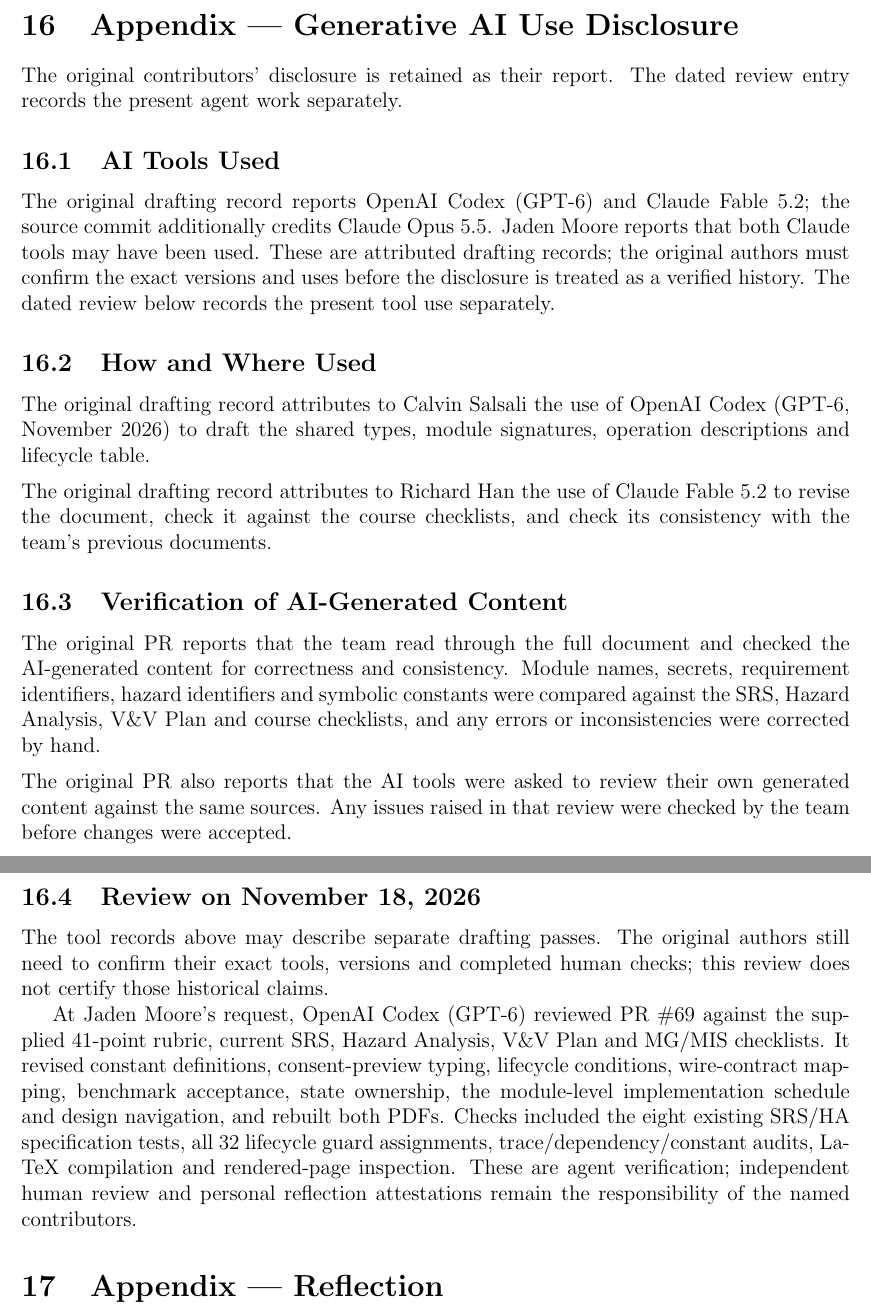
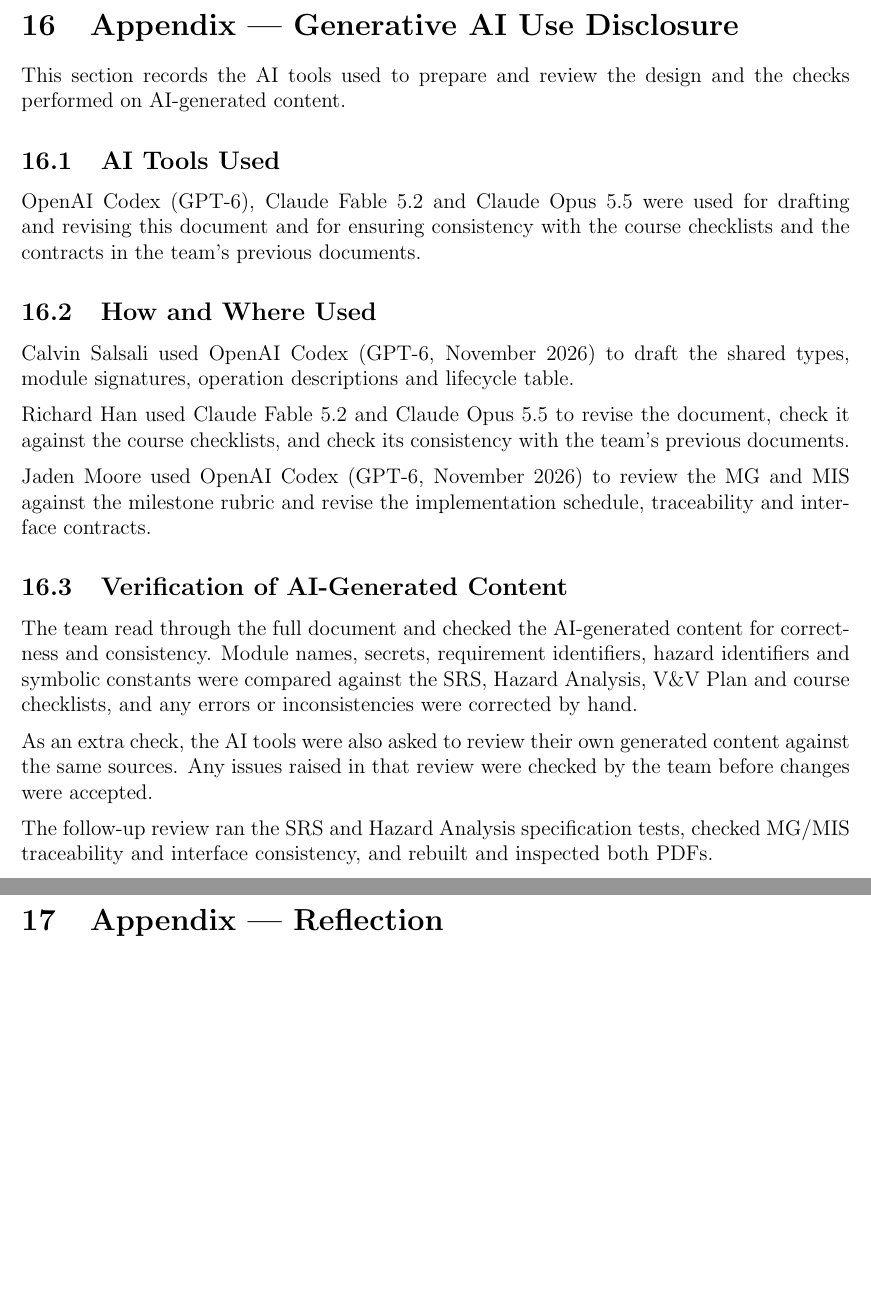
Before and after one commit to richy1337/Verity, a LaTeX document (docs/Design/SoftDetailedDes/MIS.tex): two parts of pages 35 and 36 of 37, joined at a grey line, cut so that both start at the same text, the shorter picture padded with empty space. Compiled offline with pdfLaTeX; a LaTeX package or settings file that is missing is left out.

Commit message:
docs(design): restore team AI disclosure wording

```diff
--- a/docs/Design/SoftDetailedDes/MIS.tex
+++ b/docs/Design/SoftDetailedDes/MIS.tex
@@ -956,32 +956,30 @@
 
 \section{Appendix --- Generative AI Use Disclosure}
 
-The original contributors' disclosure is retained as their report. The dated review entry records the present agent work separately.
+This section records the AI tools used to prepare and review the design and the checks performed on AI-generated content.
 
 \subsection{AI Tools Used}
 
-\noindent The original drafting record reports OpenAI Codex (GPT-6) and Claude Fable 5.2; the source commit additionally credits Claude Opus 5.5. Jaden Moore reports that both Claude tools may have been used. These are attributed drafting records; the original authors must confirm the exact versions and uses before the disclosure is treated as a verified history. The dated review below records the present tool use separately.
+\noindent OpenAI Codex (GPT-6), Claude Fable 5.2 and Claude Opus 5.5 were used for drafting and revising this document and for ensuring consistency with the course checklists and the contracts in the team's previous documents.
 
 \subsection{How and Where Used}
 
-\noindent The original drafting record attributes to Calvin Salsali the use of OpenAI Codex (GPT-6, November 2026) to draft the shared
+\noindent Calvin Salsali used OpenAI Codex (GPT-6, November 2026) to draft the shared
 types, module signatures, operation descriptions and lifecycle table.
 
-\medskip\noindent The original drafting record attributes to Richard Han the use of Claude Fable 5.2 to revise the document, check it against the course checklists, and check its consistency with the team's previous documents.
+\medskip\noindent Richard Han used Claude Fable 5.2 and Claude Opus 5.5 to revise the document, check it against the course checklists, and check its consistency with the team's previous documents.
+
+\medskip\noindent Jaden Moore used OpenAI Codex (GPT-6, November 2026) to review the MG and MIS against the milestone rubric and revise the implementation schedule, traceability and interface contracts.
 
 \subsection{Verification of AI-Generated Content}
 
-\noindent The original PR reports that the team read through the full document and checked the AI-generated content for correctness and consistency. Module names, secrets, requirement identifiers, hazard identifiers and symbolic constants were compared against the SRS, Hazard Analysis, V\&V Plan and course checklists, and any errors or inconsistencies were corrected by hand.
+\noindent The team read through the full document and checked the AI-generated content for correctness and consistency. Module names, secrets, requirement identifiers, hazard identifiers and symbolic constants were compared against the SRS, Hazard Analysis, V\&V Plan and course checklists, and any errors or inconsistencies were corrected by hand.
 
-\medskip\noindent The original PR also reports that the AI tools were asked to review their own generated content against the same sources. Any issues raised in that review were checked by the team before changes were accepted.
+\medskip\noindent As an extra check, the AI tools were also asked to review their own generated content against the same sources. Any issues raised in that review were checked by the team before changes were accepted.
 
-\clearpage{}
+\medskip\noindent The follow-up review ran the SRS and Hazard Analysis specification tests, checked MG/MIS traceability and interface consistency, and rebuilt and inspected both PDFs.
 
-\subsection{Review on November 18, 2026}
-
-The tool records above may describe separate drafting passes. The original authors still need to confirm their exact tools, versions and completed human checks; this review does not certify those historical claims.
-
-At Jaden Moore's request, OpenAI Codex (GPT-6) reviewed PR \#69 against the supplied 41-point rubric, current SRS, Hazard Analysis, V\&V Plan and MG/MIS checklists. It revised constant definitions, consent-preview typing, lifecycle conditions, wire-contract mapping, benchmark acceptance, state ownership, the module-level implementation schedule and design navigation, and rebuilt both PDFs. Checks included the eight existing SRS/HA specification tests, all 32 lifecycle guard assignments, trace/dependency/constant audits, LaTeX compilation and rendered-page inspection. These are agent verification; independent human review and personal reflection attestations remain the responsibility of the named contributors.
+\newpage{}
 
 \section{Appendix --- Reflection}
 
```
Also changed, not shown: docs/Design/Review-69.md (+5 -5 lines), docs/Design/SoftArchitecture/MG.tex (+9 -11 lines), pdfs/Design/SoftArchitecture/MG.pdf, pdfs/Design/SoftDetailedDes/MIS.pdf, docs/Design/SoftDetailedDes/MIS.tex (2 more changed lines).
